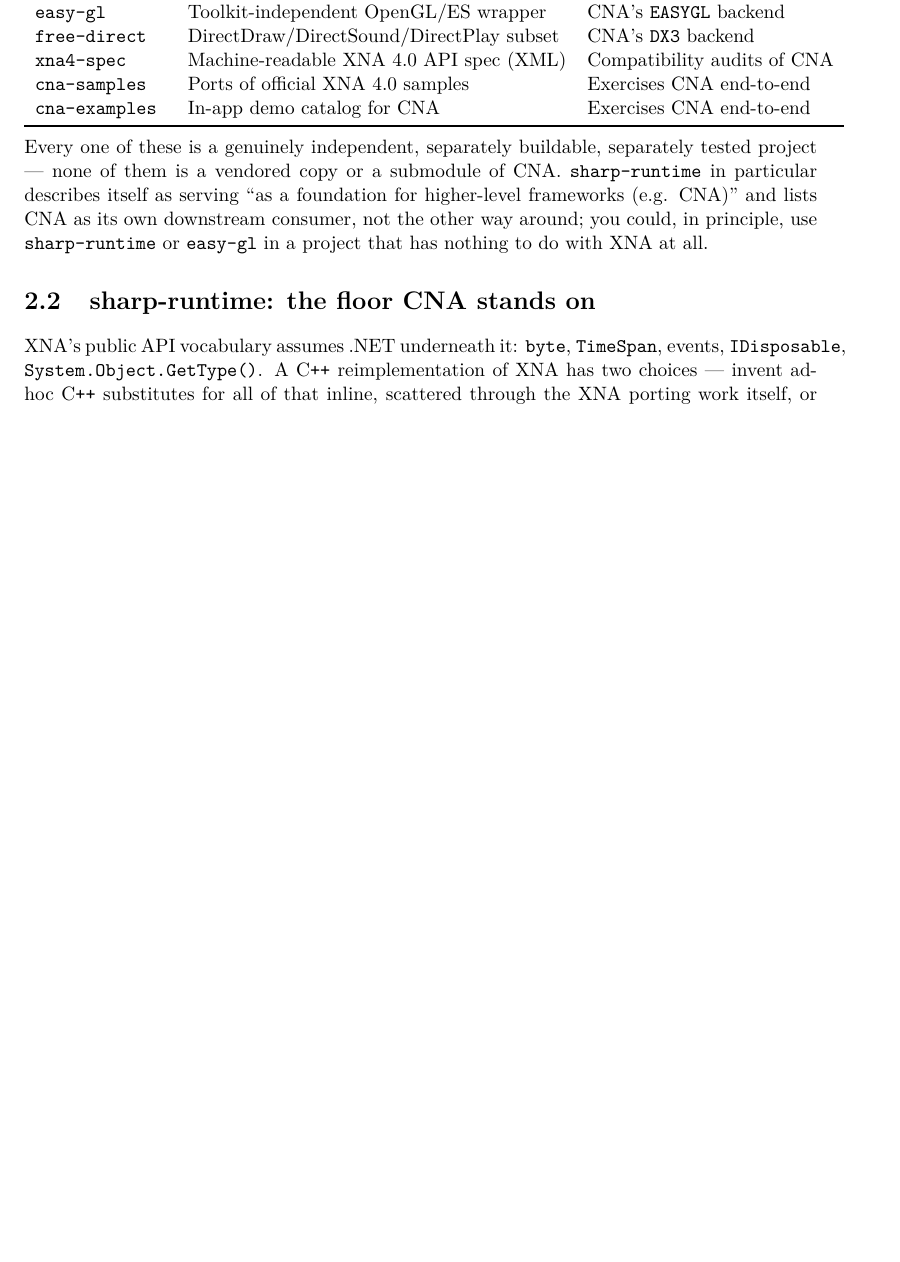
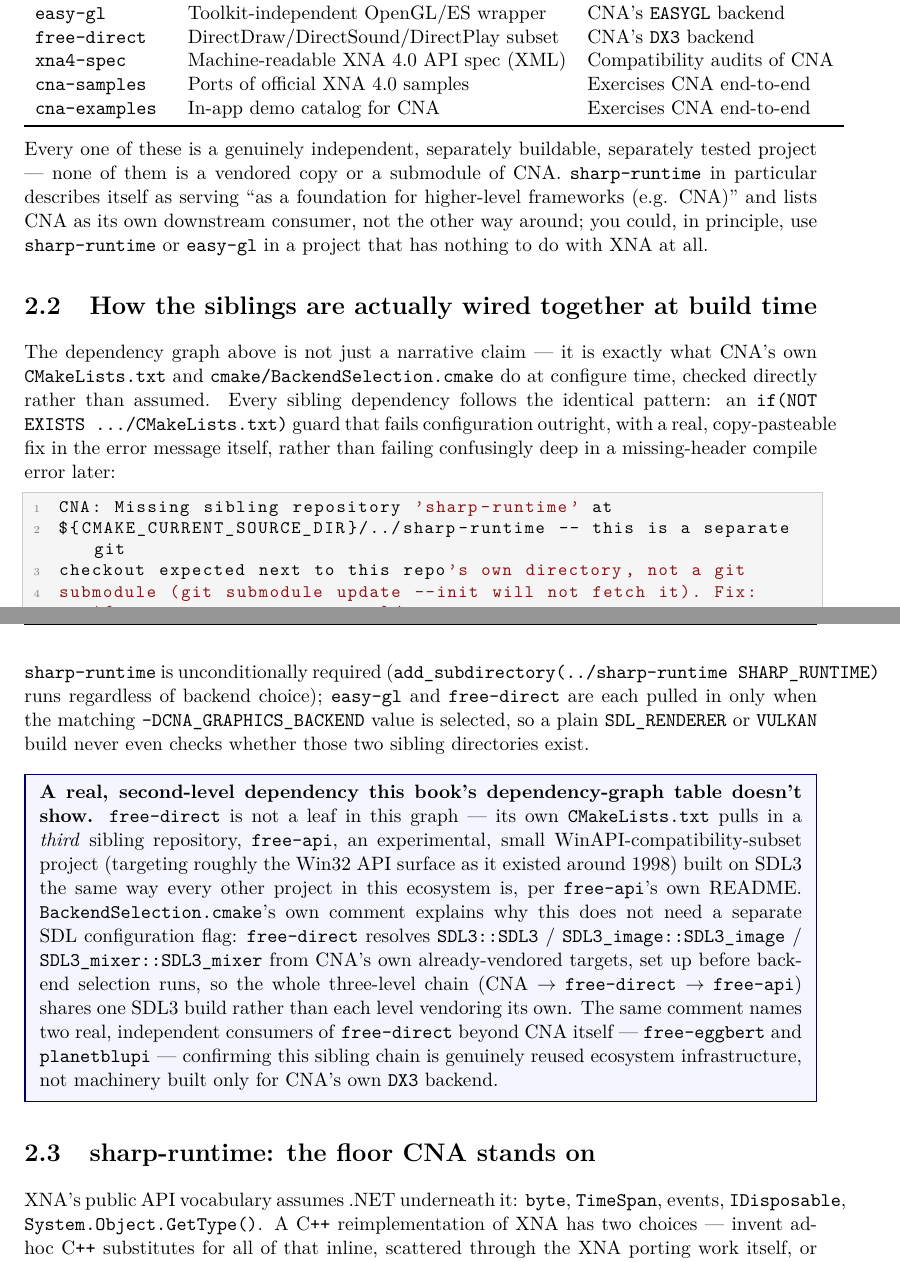
Before and after one commit to openeggbert/cna-bible, a LaTeX thesis (latex/book/main.tex, which reads latex/book/chapters/part1-ecosystem/ch02-ecosystem-map.tex): part of page 25 of 321 before the commit and two parts of pages 25 and 26 of 321 after it, the two joined at a grey line, cut so that both start at the same text, the shorter picture padded with empty space. Compiled offline with pdfLaTeX.

Commit message:
Chapter 2 (Ecosystem Map): depth pass — the real build-time sibling wiring
Adds a section showing the sibling-dependency graph is not just narrative:
CNA's own CMakeLists.txt/BackendSelection.cmake enforce it at configure time
via if(NOT EXISTS .../CMakeLists.txt) guards with real, copy-pasteable fix
messages, quoted directly.

Adds a real, previously-undocumented finding: free-direct is not a leaf in
this dependency graph -- its own CMakeLists.txt pulls in a third sibling,
free-api (an experimental ~1998-era WinAPI-compatibility subset via SDL3),
confirmed by reading BackendSelection.cmake directly. The same comment names
free-eggbert and planetblupi as independent real consumers of free-direct,
confirming the chain is genuinely reused infrastructure, not CNA-only
plumbing.

PDF rebuilt clean: 321 pages, 0 undefined refs. Chapter's own pages (25-28)
visually confirmed defect-free.

```diff
--- a/latex/book/chapters/part1-ecosystem/ch02-ecosystem-map.tex
+++ b/latex/book/chapters/part1-ecosystem/ch02-ecosystem-map.tex
@@ -32,6 +32,48 @@
 CNA)'' and lists CNA as its own downstream consumer, not the other way around; you could, in
 principle, use \texttt{sharp-runtime} or \texttt{easy-gl} in a project that has nothing to do
 with XNA at all.
+
+\section{How the siblings are actually wired together at build time}
+\label{sec:sibling-wiring}
+
+The dependency graph above is not just a narrative claim --- it is exactly what CNA's own
+\texttt{CMakeLists.txt} and \texttt{cmake/BackendSelection.cmake} do at configure time, checked
+directly rather than assumed. Every sibling dependency follows the identical pattern: an
+\texttt{if(NOT EXISTS \ldots/CMakeLists.txt)} guard that fails configuration outright, with a
+real, copy-pasteable fix in the error message itself, rather than failing confusingly deep in a
+missing-header compile error later:
+
+\begin{lstlisting}[style=cnashell]
+CNA: Missing sibling repository 'sharp-runtime' at
+${CMAKE_CURRENT_SOURCE_DIR}/../sharp-runtime -- this is a separate git
+checkout expected next to this repo's own directory, not a git
+submodule (git submodule update --init will not fetch it). Fix:
+cd ${CMAKE_CURRENT_SOURCE_DIR}/.. &&
+git clone https://github.com/openeggbert/sharp-runtime.git
+\end{lstlisting}
+
+\texttt{sharp-runtime} is unconditionally required (\texttt{add\_subdirectory(../sharp-runtime
+SHARP\_RUNTIME)} runs regardless of backend choice); \texttt{easy-gl} and \texttt{free-direct}
+are each pulled in only when the matching \texttt{-DCNA\_GRAPHICS\_BACKEND} value is selected,
+so a plain \texttt{SDL\_RENDERER} or \texttt{VULKAN} build never even checks whether those two
+sibling directories exist.
+
+\begin{sourcenote}
+\textbf{A real, second-level dependency this book's dependency-graph table doesn't show.}
+\texttt{free-direct} is not a leaf in this graph --- its own \texttt{CMakeLists.txt} pulls in a
+\emph{third} sibling repository, \texttt{free-api}, an experimental, small
+WinAPI-compatibility-subset project (targeting roughly the Win32 API surface as it existed
+around 1998) built on SDL3 the same way every other project in this ecosystem is, per
+\texttt{free-api}'s own README. \texttt{BackendSelection.cmake}'s own comment explains why this
+does not need a separate SDL configuration flag: \texttt{free-direct} resolves
+\texttt{SDL3::SDL3} / \texttt{SDL3\_image::SDL3\_image} / \texttt{SDL3\_mixer::SDL3\_mixer} from
+CNA's own already-vendored targets, set up before backend selection runs, so the whole
+three-level chain (CNA~$\to$~\texttt{free-direct}~$\to$~\texttt{free-api}) shares one SDL3
+build rather than each level vendoring its own. The same comment names two real, independent
+consumers of \texttt{free-direct} beyond CNA itself --- \texttt{free-eggbert} and
+\texttt{planetblupi} --- confirming this sibling chain is genuinely reused ecosystem
+infrastructure, not machinery built only for CNA's own \texttt{DX3} backend.
+\end{sourcenote}
 
 \section{sharp-runtime: the floor CNA stands on}
 \label{sec:sharp-runtime-intro}
```
Also changed, not shown: PLAN.md (+1 -1 lines).
